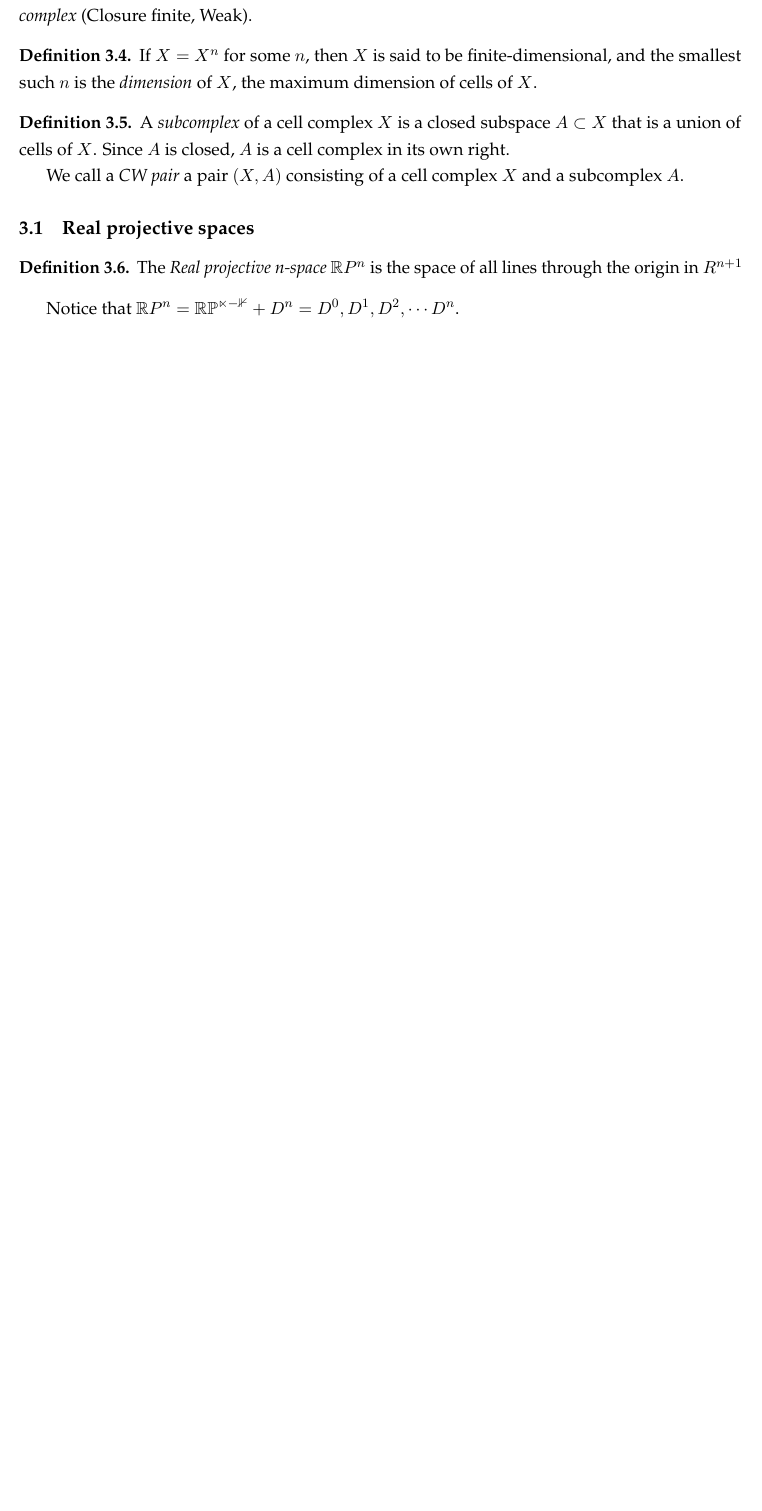
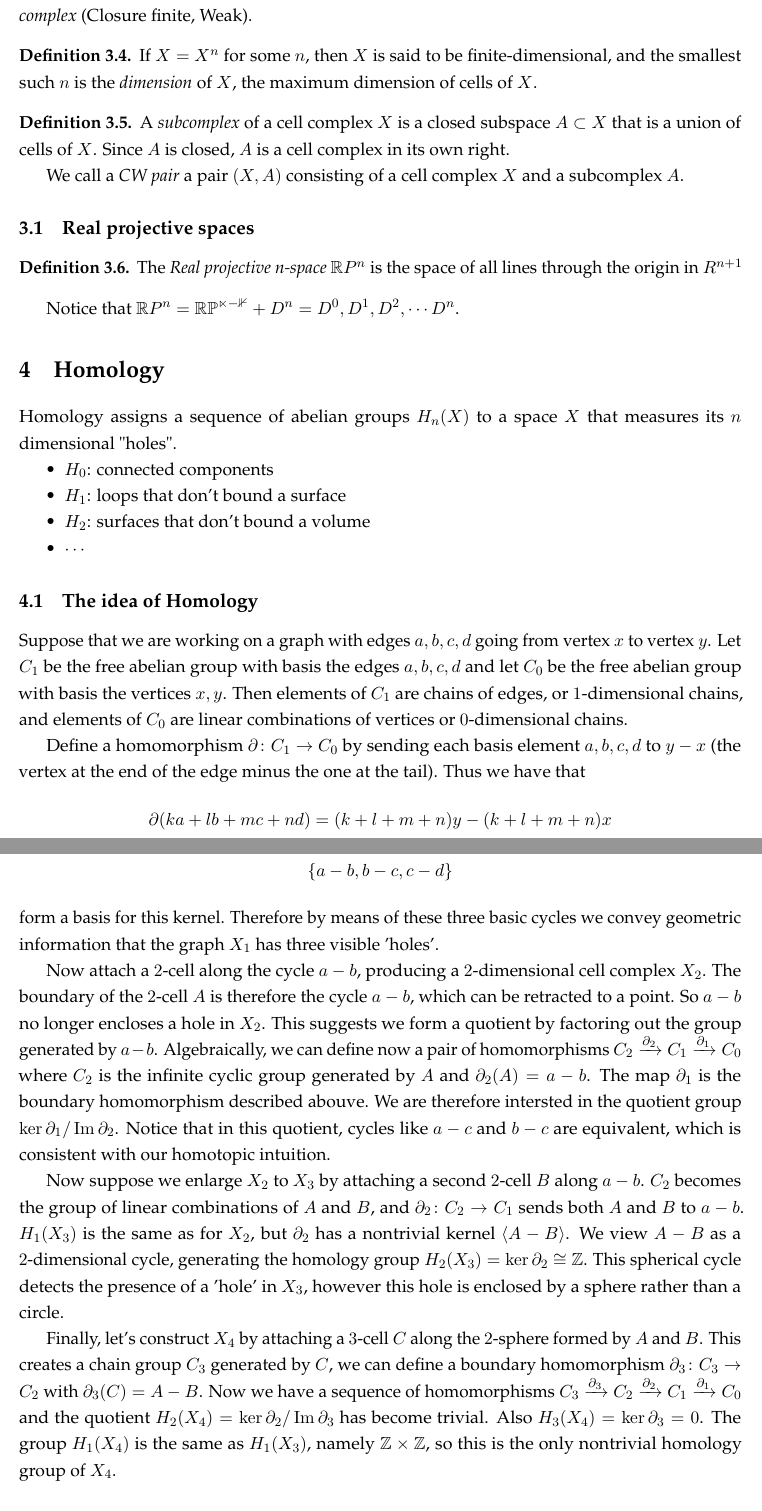
Before and after one commit to gkhater/QEC-notes, a LaTeX document (Algebraic Topology/AT-notes.tex): part of page 15 of 15 before the commit and two parts of pages 15 and 16 of 17 after it, the two joined at a grey line, cut so that both start at the same text, the shorter picture padded with empty space. Compiled offline with pdfLaTeX.

Commit message:
Ideas of Homology

```diff
--- a/Algebraic Topology/AT-notes.tex
+++ b/Algebraic Topology/AT-notes.tex
@@ -938,3 +938,50 @@ We can generalize by constructing a space by the following procedure:
 
 Notice that $\mathbb{R}P^n = \mathbb{RP^{n-1}} + D^n = D^0, D^1, D^2, \cdots D^n$.
 
+\section{Homology}
+Homology assigns a sequence of abelian groups $H_n(X)$ to a space $X$ that measures its
+$n$ dimensional "holes".
+\begin{itemize}
+  \item $H_0$: connected components
+  \item $H_1$: loops that don't bound a surface
+  \item $H_2$: surfaces that don't bound a volume
+  \item $\cdots$
+\end{itemize}
+
+\subsection{The idea of Homology}
+Suppose that we are working on a graph with edges $a,b,c,d$ going from vertex $x$ to vertex $y$.
+Let $C_1$ be the free abelian group with basis the edges $a,b,c,d$ and let $C_0$ be the free abelian group with
+basis the vertices $x,y$.
+Then elements of $C_1$ are chains of edges, or $1$-dimensional chains, and elements of $C_0$ are linear combinations of
+vertices or $0$-dimensional chains.
+
+Define a homomorphism $\partial \colon C_1 \to C_0$ by sending each basis element $a,b,c,d$ to $y-x$ (the vertex at the end of the edge minus the one at the tail).
+Thus we have that
+$$\partial (ka + lb + mc + nd) = (k + l + m + n)y - (k + l + m +n) x$$
+So all cycles of $X_1$ are precisely the kernel of $\partial$. But notice that
+$$\{a-b, b-c, c-d\}$$
+form a basis for this kernel. Therefore by means of these three basic cycles we convey
+geometric information that the graph $X_1$ has three visible 'holes'.
+
+Now attach a $2$-cell along the cycle $a - b$, producing a $2$-dimensional cell complex $X_2$. The boundary
+of the $2$-cell $A$ is therefore the cycle $a-b$, which can be retracted to a point. So $a-b$ no longer encloses a hole in $X_2$.
+This suggests we form a quotient by factoring out the group generated by $a-b$.
+Algebraically, we can define now a pair of homomorphisms $C_2 \xrightarrow{\partial_2} C_1 \xrightarrow{\partial_1} C_0$
+where $C_2$ is the infinite cyclic group generated by $A$ and $\partial_2(A) = a-b$. The map $\partial_1$
+is the boundary homomorphism described abouve. We are therefore intersted in the quotient group $\ker \partial_1 / \operatorname{Im} \partial_2$.
+Notice that in this quotient, cycles like $a-c$ and $b-c$ are equivalent, which is consistent with our homotopic intuition.
+
+Now suppose we enlarge $X_2$ to $X_3$ by attaching a second $2$-cell $B$ along $a-b$. $C_2$ becomes the group of linear combinations
+of $A$ and $B$, and $\partial_2 \colon C_2 \to C_1$ sends both $A$ and $B$ to $a-b$.
+$H_1(X_3)$ is the same as for $X_2$, but $\partial_2$ has a nontrivial kernel $\langle A-B \rangle$.
+We view $A-B$ as a $2$-dimensional cycle, generating the homology group $H_2(X_3) = \ker \partial_2 \cong \mathbb{Z}$.
+This spherical cycle detects the presence of a 'hole' in $X_3$, however this hole is enclosed by a sphere rather than a circle.
+
+Finally, let's construct $X_4$ by attaching a $3$-cell $C$ along the $2$-sphere formed by $A$ and $B$.
+This creates a chain group $C_3$ generated by $C$, we can define a boundary homomorphism $\partial_3 \colon C_3 \to C_2$ with $\partial_3(C) = A - B$.
+Now we have a sequence of homomorphisms $C_3 \xrightarrow{\partial_3} C_2 \xrightarrow{\partial_2} C_1 \xrightarrow{\partial_1} C_0$
+and the quotient $H_2(X_4) = \ker \partial_2 / \operatorname{Im} \partial_3$ has become trivial. Also $H_3(X_4) = \ker \partial_3 = 0$.
+The group $H_1(X_4)$ is the same as $H_1(X_3)$, namely $\mathbb{Z} \times \mathbb{Z}$, so this is the only nontrivial homology group of $X_4$.
+
+\paragraph{General case}
+\begin{definition}
```
Also changed, not shown: Algebraic Topology/AT-notes.tex (19 more changed lines).
